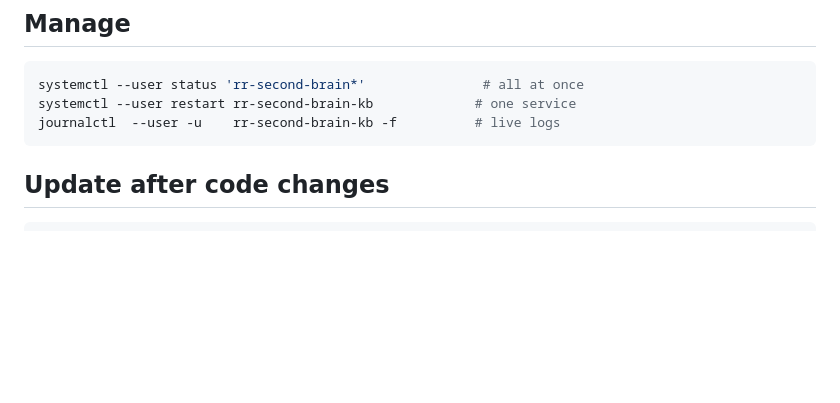
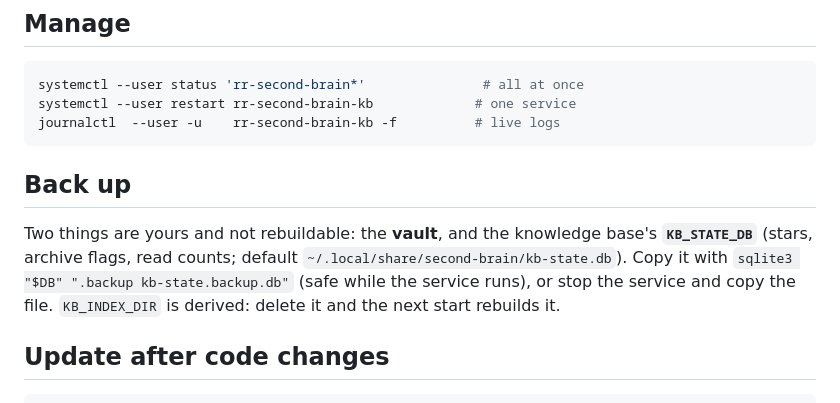
Before and after one commit to rhuanca/example-second-brain, a Markdown page: DEPLOY.md, the part around the change. Drawn GitHub-style; blank space fills up the shorter version.

````diff
--- a/DEPLOY.md
+++ b/DEPLOY.md
@@ -47,6 +47,15 @@ systemctl --user status 'rr-second-brain*'               # all at once
 systemctl --user restart rr-second-brain-kb             # one service
 journalctl  --user -u    rr-second-brain-kb -f          # live logs
 ```
+
+## Back up
+
+Two things are yours and not rebuildable: the **vault**, and the knowledge
+base's **`KB_STATE_DB`** (stars, archive flags, read counts; default
+`~/.local/share/second-brain/kb-state.db`). Copy it with
+`sqlite3 "$DB" ".backup kb-state.backup.db"` (safe while the service runs), or
+stop the service and copy the file. `KB_INDEX_DIR` is derived: delete it and
+the next start rebuilds it.
 
 ## Update after code changes
 
````
Also changed, not shown: README.md (+12 -2 lines).
